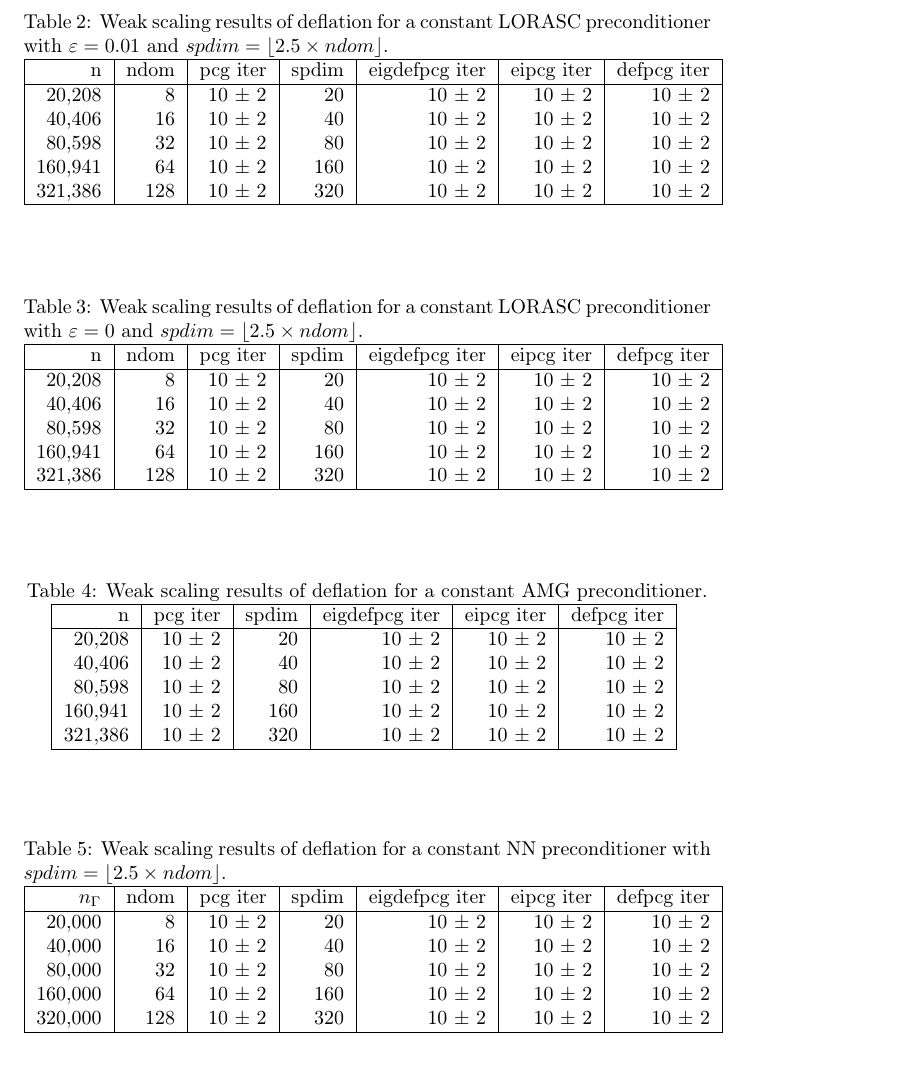
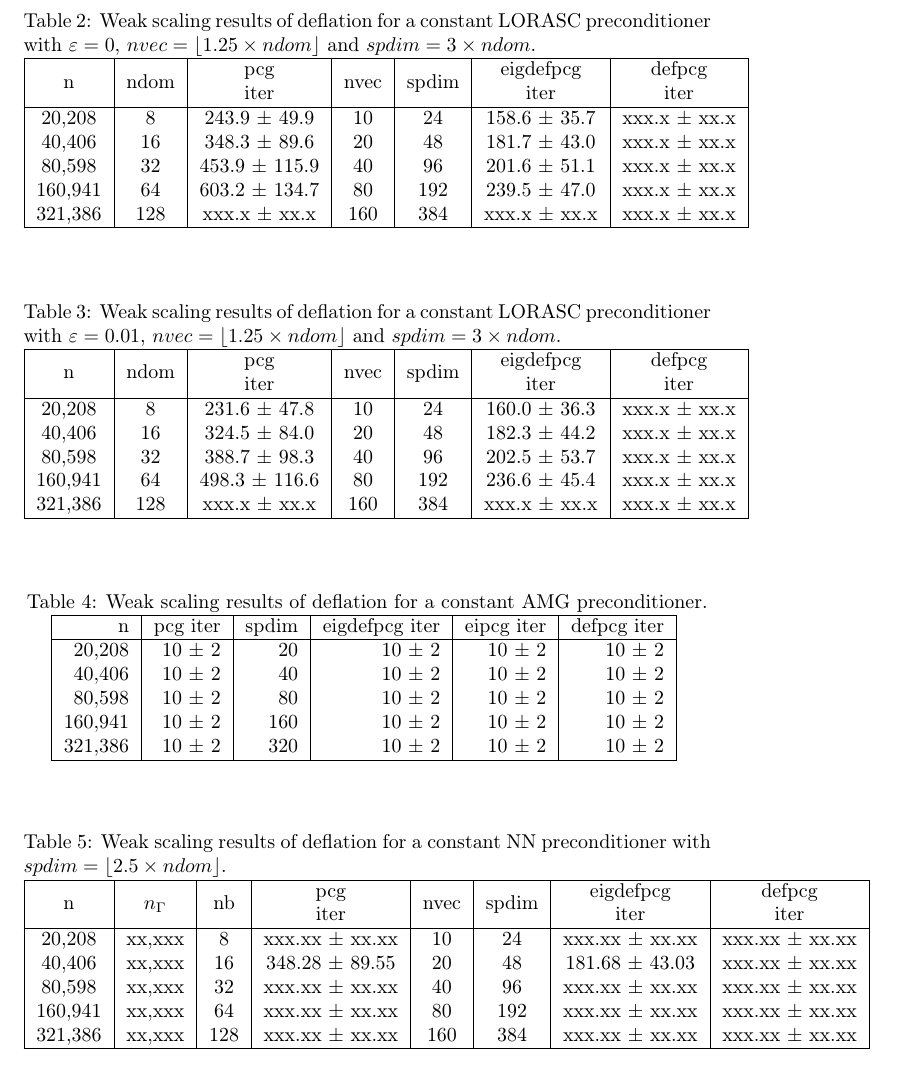
Before and after one commit to venkovic/julia-phd-krylov-spdes, a LaTeX document (results/deflation-mcmc/deflation-mcmc-results.tex): part of page 2 of 2, cut so that both start at the same text. Compiled offline with pdfLaTeX.

Commit message:
Keep TeX up to date.

```diff
--- a/results/deflation-mcmc/deflation-mcmc-results.tex
+++ b/results/deflation-mcmc/deflation-mcmc-results.tex
@@ -49,38 +48,34 @@ Results in Tab.~\ref{Tab:005} are *.
 
 
 \begin{table}[ht]
-\caption{Weak scaling results of deflation for a constant LORASC preconditioner with $\varepsilon=0.01$ and $spdim=\lfloor 2.5 \times ndom\rfloor$.}
+\caption{Weak scaling results of deflation for a constant LORASC preconditioner with $\varepsilon=0$, $nvec=\lfloor1.25\times ndom\rfloor$ and $spdim=3\times ndom$.}
 \centering
-\begin{tabular}{|r|r|r|r|r|r|r|}
-	%\hline
-	%\multicolumn{4}{|c|}{Country List} \\
+	\begin{tabular}{|c|c|c|c|c|c|c|}
 	\hline
-	n & ndom & pcg iter & spdim & eigdefpcg iter & eipcg iter & defpcg iter\\
+	n & ndom & \makecell{pcg\\ iter} & nvec & spdim & \makecell{eigdefpcg\\ iter} & \makecell{defpcg\\ iter}\\
 	\hline
-	20,208  &   8 & 10 $\pm$ 2 & 20 & 10 $\pm$ 2 & 10 $\pm$ 2 & 10 $\pm$ 2 \\
-	40,406  &  16 & 10 $\pm$ 2 & 40 & 10 $\pm$ 2 & 10 $\pm$ 2 & 10 $\pm$ 2 \\
-	80,598  &  32 & 10 $\pm$ 2 & 80 & 10 $\pm$ 2 & 10 $\pm$ 2 & 10 $\pm$ 2 \\
-	160,941 &  64 & 10 $\pm$ 2 & 160 & 10 $\pm$ 2 & 10 $\pm$ 2 & 10 $\pm$ 2 \\
-	321,386 & 128 & 10 $\pm$ 2 & 320 & 10 $\pm$ 2 & 10 $\pm$ 2 & 10 $\pm$ 2 \\
+	20,208  &   8 & 243.9 $\pm$  49.9 &  10 &  24 & 158.6 $\pm$ 35.7 & xxx.x $\pm$ xx.x \\
+	40,406  &  16 & 348.3 $\pm$  89.6 &  20 &  48 & 181.7 $\pm$ 43.0 & xxx.x $\pm$ xx.x \\
+	80,598  &  32 & 453.9 $\pm$ 115.9 &  40 &  96 & 201.6 $\pm$ 51.1 & xxx.x $\pm$ xx.x \\
+	160,941 &  64 & 603.2 $\pm$ 134.7 &  80 & 192 & 239.5 $\pm$ 47.0 & xxx.x $\pm$ xx.x \\
+	321,386 & 128 & xxx.x $\pm$  xx.x & 160 & 384 & xxx.x $\pm$ xx.x & xxx.x $\pm$ xx.x \\
 	\hline
 \end{tabular}
 \label{Tab:010}
 \end{table}
 
 \begin{table}[ht]
-	\caption{Weak scaling results of deflation for a constant LORASC preconditioner with $\varepsilon=0$ and $spdim=\lfloor 2.5 \times ndom\rfloor$.}
+	\caption{Weak scaling results of deflation for a constant LORASC preconditioner with $\varepsilon=0.01$, $nvec=\lfloor1.25\times ndom\rfloor$ and $spdim=3\times ndom$.}
 	\centering
-	\begin{tabular}{|r|r|r|r|r|r|r|}
-		%\hline
-		%\multicolumn{4}{|c|}{Country List} \\
+	\begin{tabular}{|c|c|c|c|c|c|c|}
 	\hline
-		n & ndom & pcg iter & spdim & eigdefpcg iter & eipcg iter & defpcg iter\\
+	n & ndom & \makecell{pcg\\ iter} & nvec & spdim & \makecell{eigdefpcg\\ iter} & \makecell{defpcg\\ iter}\\
 	\hline
-		20,208  &   8 & 10 $\pm$ 2 & 20 & 10 $\pm$ 2 & 10 $\pm$ 2 & 10 $\pm$ 2 \\
-		40,406  &  16 & 10 $\pm$ 2 & 40 & 10 $\pm$ 2 & 10 $\pm$ 2 & 10 $\pm$ 2 \\
-		80,598  &  32 & 10 $\pm$ 2 & 80 & 10 $\pm$ 2 & 10 $\pm$ 2 & 10 $\pm$ 2 \\
-		160,941 &  64 & 10 $\pm$ 2 & 160 & 10 $\pm$ 2 & 10 $\pm$ 2 & 10 $\pm$ 2 \\
-		321,386 & 128 & 10 $\pm$ 2 & 320 & 10 $\pm$ 2 & 10 $\pm$ 2 & 10 $\pm$ 2 \\
+	20,208  &   8 & 231.6 $\pm$  47.8 &  10 &  24 & 160.0 $\pm$ 36.3 & xxx.x $\pm$ xx.x \\
+	40,406  &  16 & 324.5 $\pm$  84.0 &  20 &  48 & 182.3 $\pm$ 44.2 & xxx.x $\pm$ xx.x \\
+	80,598  &  32 & 388.7 $\pm$  98.3 &  40 &  96 & 202.5 $\pm$ 53.7 & xxx.x $\pm$ xx.x \\
+	160,941 &  64 & 498.3 $\pm$ 116.6 &  80 & 192 & 236.6 $\pm$ 45.4 & xxx.x $\pm$ xx.x \\
+	321,386 & 128 & xxx.x $\pm$  xx.x & 160 & 384 & xxx.x $\pm$ xx.x & xxx.x $\pm$ xx.x \\
 	\hline
 \end{tabular}
 	\label{Tab:015}
@@ -110,17 +105,15 @@ Results in Tab.~\ref{Tab:005} are *.
 \begin{table}[ht]
 	\caption{Weak scaling results of deflation for a constant NN preconditioner with $spdim=\lfloor 2.5 \times ndom\rfloor$.}
 	\centering
-	\begin{tabular}{|r|r|r|r|r|r|r|}
-		%\hline
-		%\multicolumn{4}{|c|}{Country List} \\
+	\begin{tabular}{|c|c|c|c|c|c|c|c|}
 	\hline
-		$n_\Gamma$ & ndom & pcg iter & spdim & eigdefpcg iter & eipcg iter & defpcg iter\\
+	n & $n_\Gamma$ & nb & \makecell{pcg\\ iter} & nvec & spdim & \makecell{eigdefpcg\\ iter} & \makecell{defpcg\\ iter}\\
 	\hline
-		20,000  &   8 & 10 $\pm$ 2 & 20 & 10 $\pm$ 2 & 10 $\pm$ 2 & 10 $\pm$ 2 \\
-		40,000  &  16 & 10 $\pm$ 2 & 40 & 10 $\pm$ 2 & 10 $\pm$ 2 & 10 $\pm$ 2 \\
-		80,000  &  32 & 10 $\pm$ 2 & 80 & 10 $\pm$ 2 & 10 $\pm$ 2 & 10 $\pm$ 2 \\
-		160,000 &  64 & 10 $\pm$ 2 & 160 & 10 $\pm$ 2 & 10 $\pm$ 2 & 10 $\pm$ 2 \\
-		320,000 & 128 & 10 $\pm$ 2 & 320 & 10 $\pm$ 2 & 10 $\pm$ 2 & 10 $\pm$ 2 \\
+	20,208  &  xx,xxx &   8 & xxx.xx $\pm$ xx.xx &  10 &  24 & xxx.xx $\pm$ xx.xx & xxx.xx $\pm$ xx.xx \\
+	40,406  &  xx,xxx &  16 & 348.28 $\pm$ 89.55 &  20 &  48 & 181.68 $\pm$ 43.03 & xxx.xx $\pm$ xx.xx \\
+	80,598  &  xx,xxx &  32 & xxx.xx $\pm$ xx.xx &  40 &  96 & xxx.xx $\pm$ xx.xx & xxx.xx $\pm$ xx.xx \\
+	160,941 &  xx,xxx &  64 & xxx.xx $\pm$ xx.xx &  80 & 192 & xxx.xx $\pm$ xx.xx & xxx.xx $\pm$ xx.xx \\
+	321,386 &  xx,xxx & 128 & xxx.xx $\pm$ xx.xx & 160 & 384 & xxx.xx $\pm$ xx.xx & xxx.xx $\pm$ xx.xx \\
 	\hline
 \end{tabular}
 	\label{Tab:025}
```
Also changed, not shown: results/deflation-mcmc/deflation-mcmc-results.tex (19 more changed lines). Lines whose indentation alone changed are shown as unchanged.
